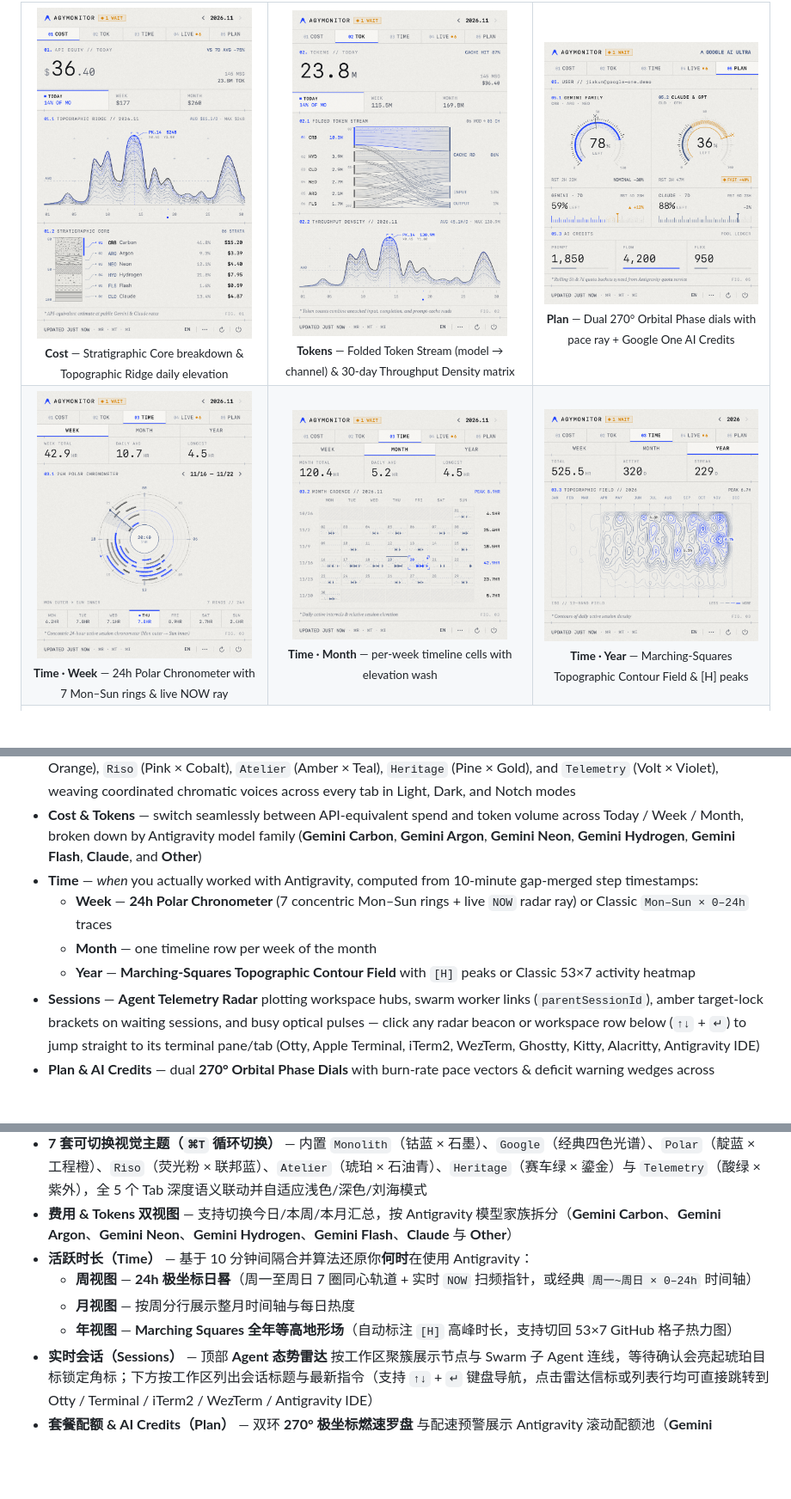
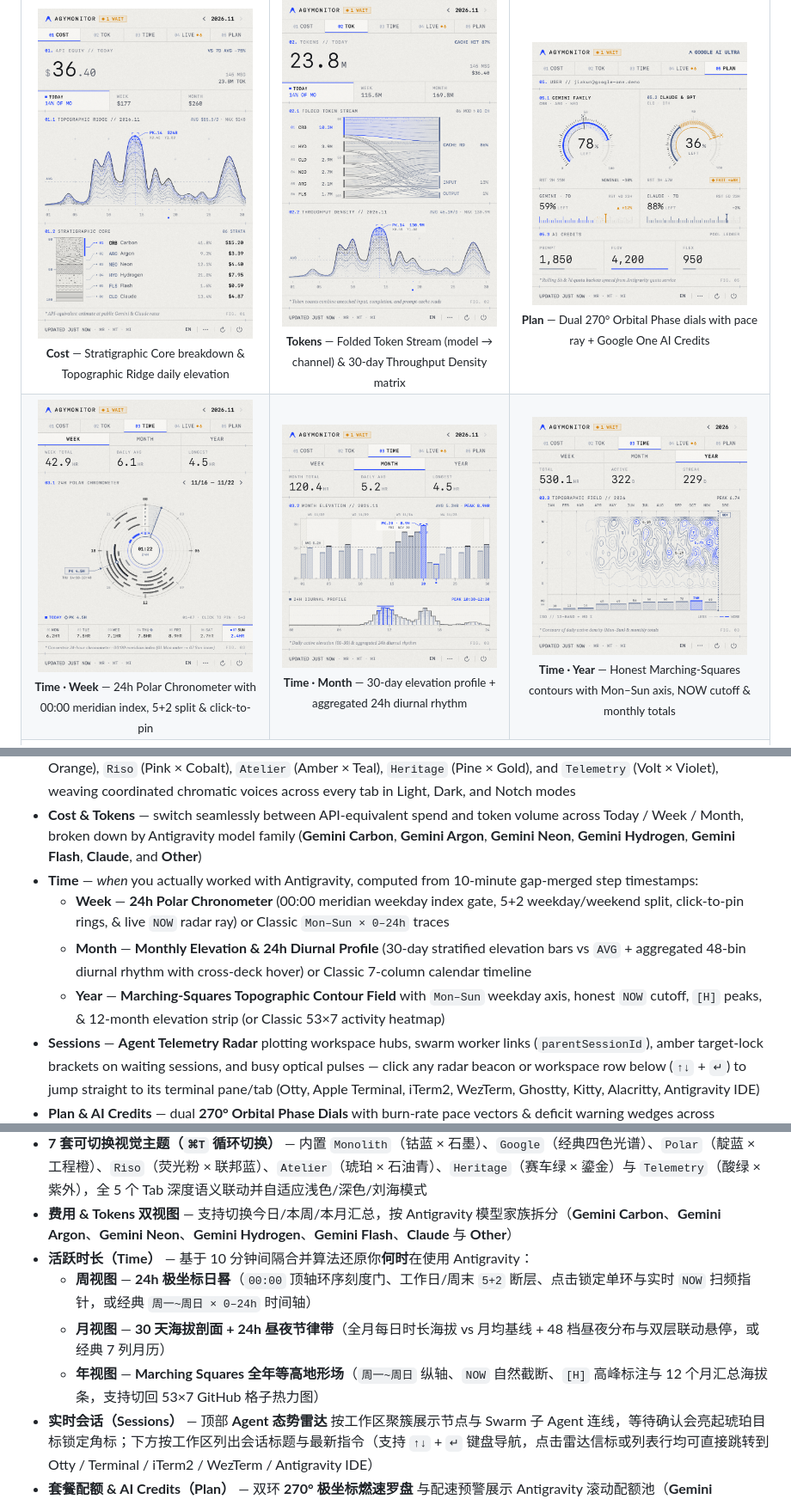
Before and after one commit to kuen54/AGYMonitor, a Markdown page: README.md, 3 parts joined by grey strips. Shown at 86% size. Drawn GitHub-style; pictures changed too: docs/time-month.png, docs/time-week.png, docs/time-year.png; blank space fills up the shorter version.

Commit message:
v1.7.0: redesign Time tab Instrument views (Week 1A, Month M3, Year 3A) (#9)

```diff
--- a/README.md
+++ b/README.md
@@ -9,9 +9,9 @@
     <td align="center"><img src="docs/plan.png" width="250" alt="Plan tab"/><br/><sub><b>Plan</b> — Dual 270° Orbital Phase dials with pace ray + Google One AI Credits</sub></td>
   </tr>
   <tr>
-    <td align="center"><img src="docs/time-week.png" width="250" alt="Time — week view"/><br/><sub><b>Time · Week</b> — 24h Polar Chronometer with 7 Mon–Sun rings &amp; live NOW ray</sub></td>
-    <td align="center"><img src="docs/time-month.png" width="250" alt="Time — month view"/><br/><sub><b>Time · Month</b> — per-week timeline cells with elevation wash</sub></td>
-    <td align="center"><img src="docs/time-year.png" width="250" alt="Time — year contour"/><br/><sub><b>Time · Year</b> — Marching-Squares Topographic Contour Field &amp; [H] peaks</sub></td>
+    <td align="center"><img src="docs/time-week.png" width="250" alt="Time — week view"/><br/><sub><b>Time · Week</b> — 24h Polar Chronometer with 00:00 meridian index, 5+2 split &amp; click-to-pin</sub></td>
+    <td align="center"><img src="docs/time-month.png" width="250" alt="Time — month view"/><br/><sub><b>Time · Month</b> — 30-day elevation profile + aggregated 24h diurnal rhythm</sub></td>
+    <td align="center"><img src="docs/time-year.png" width="250" alt="Time — year contour"/><br/><sub><b>Time · Year</b> — Honest Marching-Squares contours with Mon–Sun axis, NOW cutoff &amp; monthly totals</sub></td>
   </tr>
   <tr>
     <td align="center" colspan="3"><img src="docs/session.png" width="360" alt="Session tab"/><br/><sub><b>Sessions</b> — Agent Telemetry Radar (clickable nodes &amp; swarm links) + workspace groups</sub></td>
@@ -56,9 +56,9 @@ Antigravity runs across multiple surfaces — the `agy` CLI in your terminal, An
 - **7 Switchable Studio Themes (`⌘T`)** — `Monolith` (Cobalt × Slate), `Google` (Primary 4-Color Spectrum), `Polar` (Indigo × Orange), `Riso` (Pink × Cobalt), `Atelier` (Amber × Teal), `Heritage` (Pine × Gold), and `Telemetry` (Volt × Violet), weaving coordinated chromatic voices across every tab in Light, Dark, and Notch modes
 - **Cost & Tokens** — switch seamlessly between API-equivalent spend and token volume across Today / Week / Month, broken down by Antigravity model family (**Gemini Carbon**, **Gemini Argon**, **Gemini Neon**, **Gemini Hydrogen**, **Gemini Flash**, **Claude**, and **Other**)
 - **Time** — *when* you actually worked with Antigravity, computed from 10-minute gap-merged step timestamps:
-  - **Week** — **24h Polar Chronometer** (7 concentric Mon–Sun rings + live `NOW` radar ray) or Classic `Mon–Sun × 0–24h` traces
-  - **Month** — one timeline row per week of the month
-  - **Year** — **Marching-Squares Topographic Contour Field** with `[H]` peaks or Classic 53×7 activity heatmap
+  - **Week** — **24h Polar Chronometer** (00:00 meridian weekday index gate, 5+2 weekday/weekend split, click-to-pin rings, & live `NOW` radar ray) or Classic `Mon–Sun × 0–24h` traces
+  - **Month** — **Monthly Elevation & 24h Diurnal Profile** (30-day stratified elevation bars vs `AVG` + aggregated 48-bin diurnal rhythm with cross-deck hover) or Classic 7-column calendar timeline
+  - **Year** — **Marching-Squares Topographic Contour Field** with `Mon–Sun` weekday axis, honest `NOW` cutoff, `[H]` peaks, & 12-month elevation strip (or Classic 53×7 activity heatmap)
 - **Sessions** — **Agent Telemetry Radar** plotting workspace hubs, swarm worker links (`parentSessionId`), amber target-lock brackets on waiting sessions, and busy optical pulses — click any radar beacon or workspace row below (`↑↓` + `↵`) to jump straight to its terminal pane/tab (Otty, Apple Terminal, iTerm2, WezTerm, Ghostty, Kitty, Alacritty, Antigravity IDE)
 - **Plan & AI Credits** — dual **270° Orbital Phase Dials** with burn-rate pace vectors & deficit warning wedges across Antigravity's rolling buckets (**Gemini Models** and **Claude & Partner**) alongside weekly horizons, plan tier, and **Google One AI Credits** (`Prompt`, `Flow`, `Flex`)
 - **Notch Live Activity Wing & Customizable Status Bar** — Waiting sessions hold a clickable alert wing beside the hardware notch; Finished sessions announce for 5s and retract cleanly. Customize status bar readout (`Follow Tab`, `Today Cost`, `5h Quota`, `Live Sessions`, `Cost + 5h Quota`) via right-click or `⋯` menu
@@ -205,9 +205,9 @@ Antigravity 同时运行在多个入口：终端里的 `agy` CLI、Antigravity 2
 - **7 套可切换视觉主题（`⌘T` 循环切换）** — 内置 `Monolith`（钴蓝 × 石墨）、`Google`（经典四色光谱）、`Polar`（靛蓝 × 工程橙）、`Riso`（荧光粉 × 联邦蓝）、`Atelier`（琥珀 × 石油青）、`Heritage`（赛车绿 × 鎏金）与 `Telemetry`（酸绿 × 紫外），全 5 个 Tab 深度语义联动并自适应浅色/深色/刘海模式
 - **费用 & Tokens 双视图** — 支持切换今日/本周/本月汇总，按 Antigravity 模型家族拆分（**Gemini Carbon**、**Gemini Argon**、**Gemini Neon**、**Gemini Hydrogen**、**Gemini Flash**、**Claude** 与 **Other**）
 - **活跃时长（Time）** — 基于 10 分钟间隔合并算法还原你**何时**在使用 Antigravity：
-  - **周视图** — **24h 极坐标日晷**（周一至周日 7 圈同心轨道 + 实时 `NOW` 扫频指针，或经典 `周一~周日 × 0–24h` 时间轴）
-  - **月视图** — 按周分行展示整月时间轴与每日热度
-  - **年视图** — **Marching Squares 全年等高地形场**（自动标注 `[H]` 高峰时长，支持切回 53×7 GitHub 格子热力图）
+  - **周视图** — **24h 极坐标日晷**（`00:00` 顶轴环序刻度门、工作日/周末 `5+2` 断层、点击锁定单环与实时 `NOW` 扫频指针，或经典 `周一~周日 × 0–24h` 时间轴）
+  - **月视图** — **30 天海拔剖面 + 24h 昼夜节律带**（全月每日时长海拔 vs 月均基线 + 48 档昼夜分布与双层联动悬停，或经典 7 列月历）
+  - **年视图** — **Marching Squares 全年等高地形场**（`周一~周日` 纵轴、`NOW` 自然截断、`[H]` 高峰标注与 12 个月汇总海拔条，支持切回 53×7 GitHub 格子热力图）
 - **实时会话（Sessions）** — 顶部 **Agent 态势雷达** 按工作区聚簇展示节点与 Swarm 子 Agent 连线，等待确认会亮起琥珀目标锁定角标；下方按工作区列出会话标题与最新指令（支持 `↑↓` + `↵` 键盘导航，点击雷达信标或列表行均可直接跳转到 Otty / Terminal / iTerm2 / WezTerm / Antigravity IDE）
 - **套餐配额 & AI Credits（Plan）** — 双环 **270° 极坐标燃速罗盘** 与配速预警展示 Antigravity 滚动配额池（**Gemini Models**、**Claude & Partner**）的剩余百分比、7D 周配额、重置倒计时及 **Google One AI Credits**（`Prompt`、`Flow`、`Flex` 积分）
 - **刘海灵动翼（Notch Live Wing）& 状态栏自定义** — 刘海模式下支持等待会话持久警示与完成后 5 秒自动收起；右键或 `⋯` 菜单可自定义状态栏指标（跟随当前标签 / 今日花费 / 5h 剩余配额 / 实时会话 / 花费 + 配额）
```
Also changed, not shown: other parts of README.md (+1 -1 lines), 8 other files.
